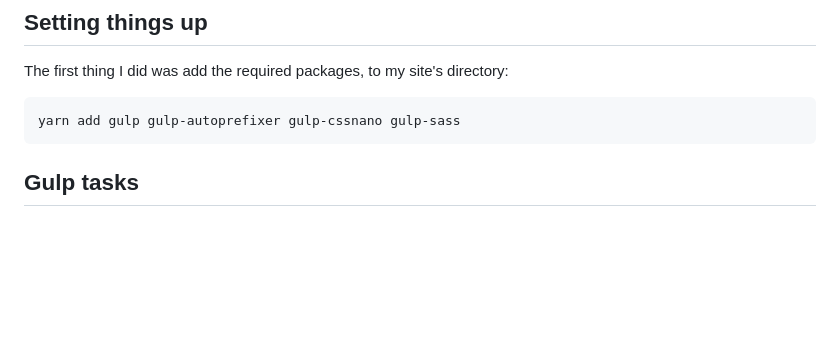
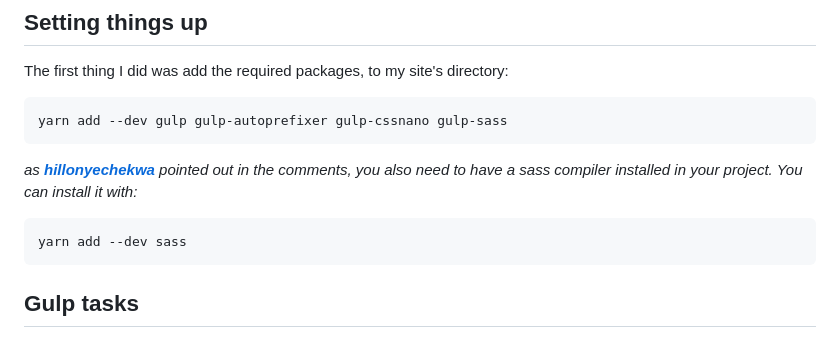
Before and after one commit to antoBit/antodev, a Markdown page: src/blog/2021-03-01-11ty-sass-with-gulp-sass.md, the part around the change. Rendered like a GitHub page; blank space fills up the shorter version.

Commit message:
Update Blog “2021-03-01-11ty-sass-with-gulp-sass”

````diff
--- a/src/blog/2021-03-01-11ty-sass-with-gulp-sass.md
+++ b/src/blog/2021-03-01-11ty-sass-with-gulp-sass.md
@@ -42,7 +42,13 @@ Gulp is a tool that lets us automate the trivial tasks that frontend web develop
 The first thing I did was add the required packages, to my site's directory:
 
 ```
-yarn add gulp gulp-autoprefixer gulp-cssnano gulp-sass
+yarn add --dev gulp gulp-autoprefixer gulp-cssnano gulp-sass
+```
+
+*as **[hillonyechekwa](https://github.com/hillonyechekwa)** pointed out in the comments, you also need to have a sass compiler installed in your project. You can install it with:*
+
+```
+yarn add --dev sass
 ```
 
 ## Gulp tasks
````
